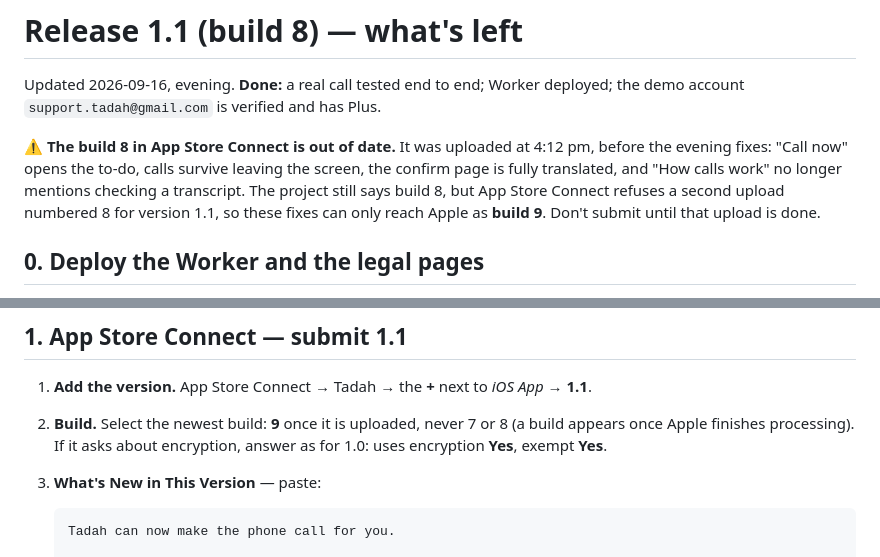
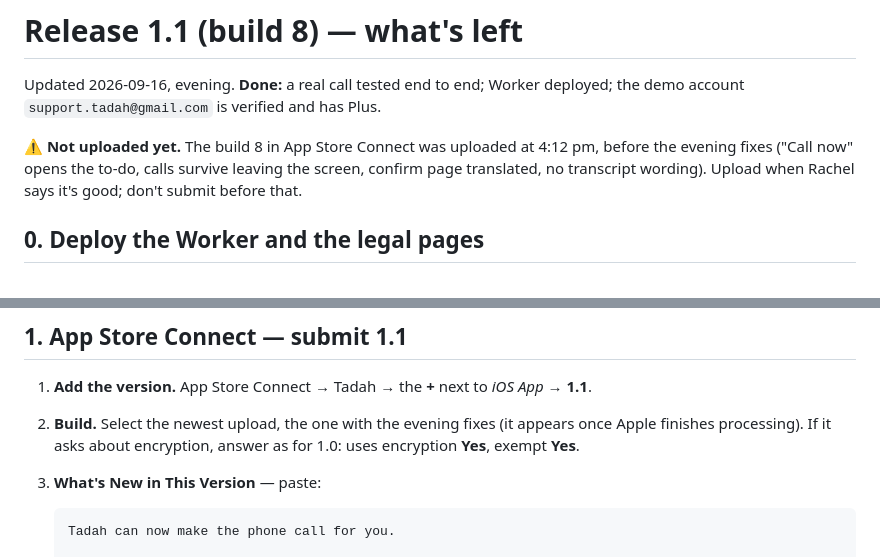
Before and after one commit to ruiqi-rachel-wang/Life_helper_app, a Markdown page: notes/release_1.1.md, 2 parts joined by grey strips. Rendered like a GitHub page.

Commit message:
Release notes: fixes not uploaded yet; no next build number until Rachel says it's good

````diff
--- a/notes/release_1.1.md
+++ b/notes/release_1.1.md
@@ -3,13 +3,10 @@
 Updated 2026-09-16, evening. **Done:** a real call tested end to end; Worker
 deployed; the demo account `support.tadah@gmail.com` is verified and has Plus.
 
-⚠️ **The build 8 in App Store Connect is out of date.** It was uploaded at
-4:12 pm, before the evening fixes: "Call now" opens the to-do, calls survive
-leaving the screen, the confirm page is fully translated, and "How calls work"
-no longer mentions checking a transcript. The project still says build 8, but
-App Store Connect refuses a second upload numbered 8 for version 1.1, so these
-fixes can only reach Apple as **build 9**. Don't submit until that upload is
-done.
+⚠️ **Not uploaded yet.** The build 8 in App Store Connect was uploaded at 4:12 pm,
+before the evening fixes ("Call now" opens the to-do, calls survive leaving the
+screen, confirm page translated, no transcript wording). Upload when Rachel says
+it's good; don't submit before that.
 
 ## 0. Deploy the Worker and the legal pages
 
@@ -31,7 +28,7 @@ npx wrangler pages deploy ../../docs --project-name tadah-legal --branch main --
 ## 1. App Store Connect — submit 1.1
 
 1. **Add the version.** App Store Connect → Tadah → the **+** next to *iOS App* → **1.1**.
-2. **Build.** Select the newest build: **9** once it is uploaded, never 7 or 8 (a build appears once Apple finishes processing). If it asks about encryption, answer as for 1.0: uses encryption **Yes**, exempt **Yes**.
+2. **Build.** Select the newest upload, the one with the evening fixes (it appears once Apple finishes processing). If it asks about encryption, answer as for 1.0: uses encryption **Yes**, exempt **Yes**.
 3. **What's New in This Version** — paste:
 
    ```
````
